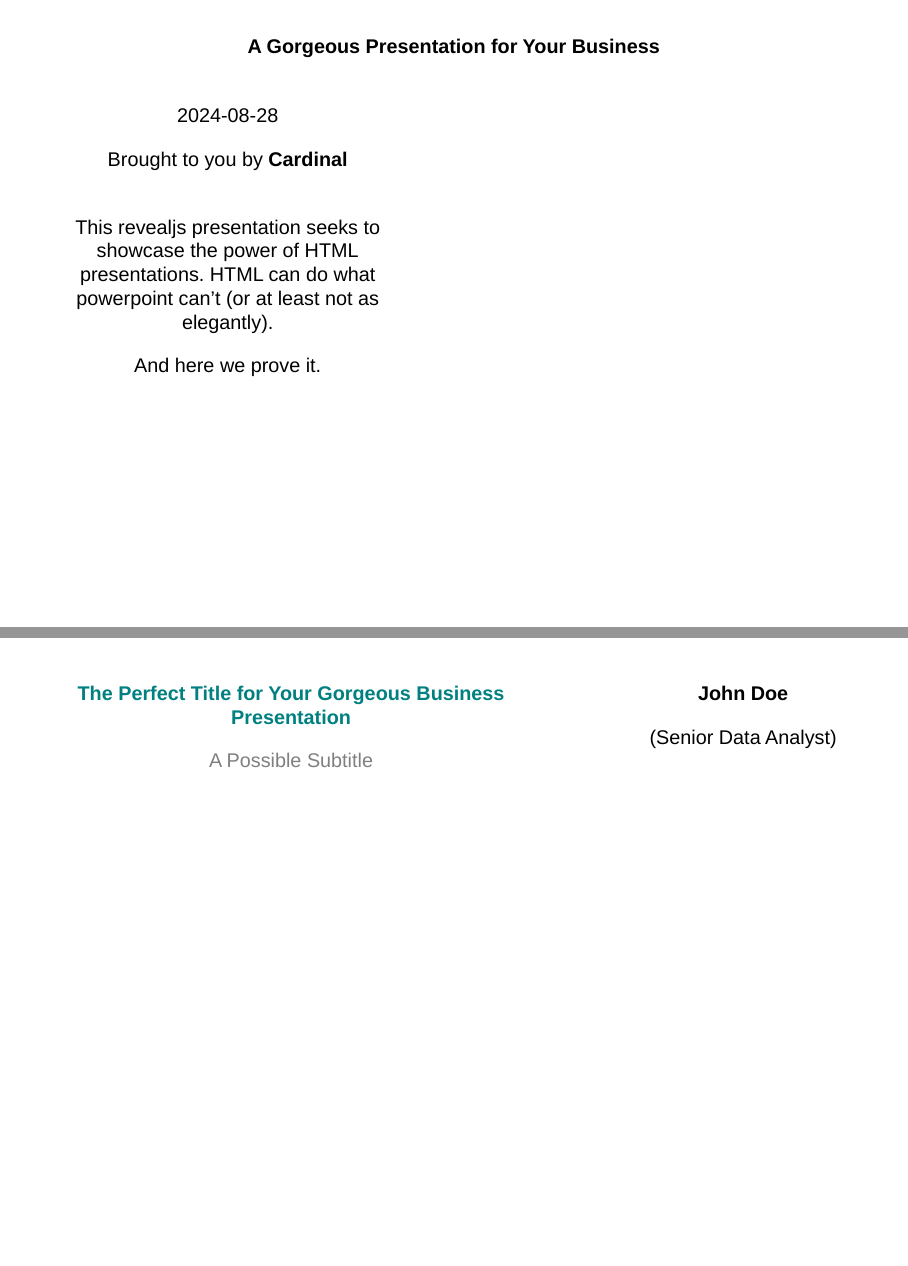
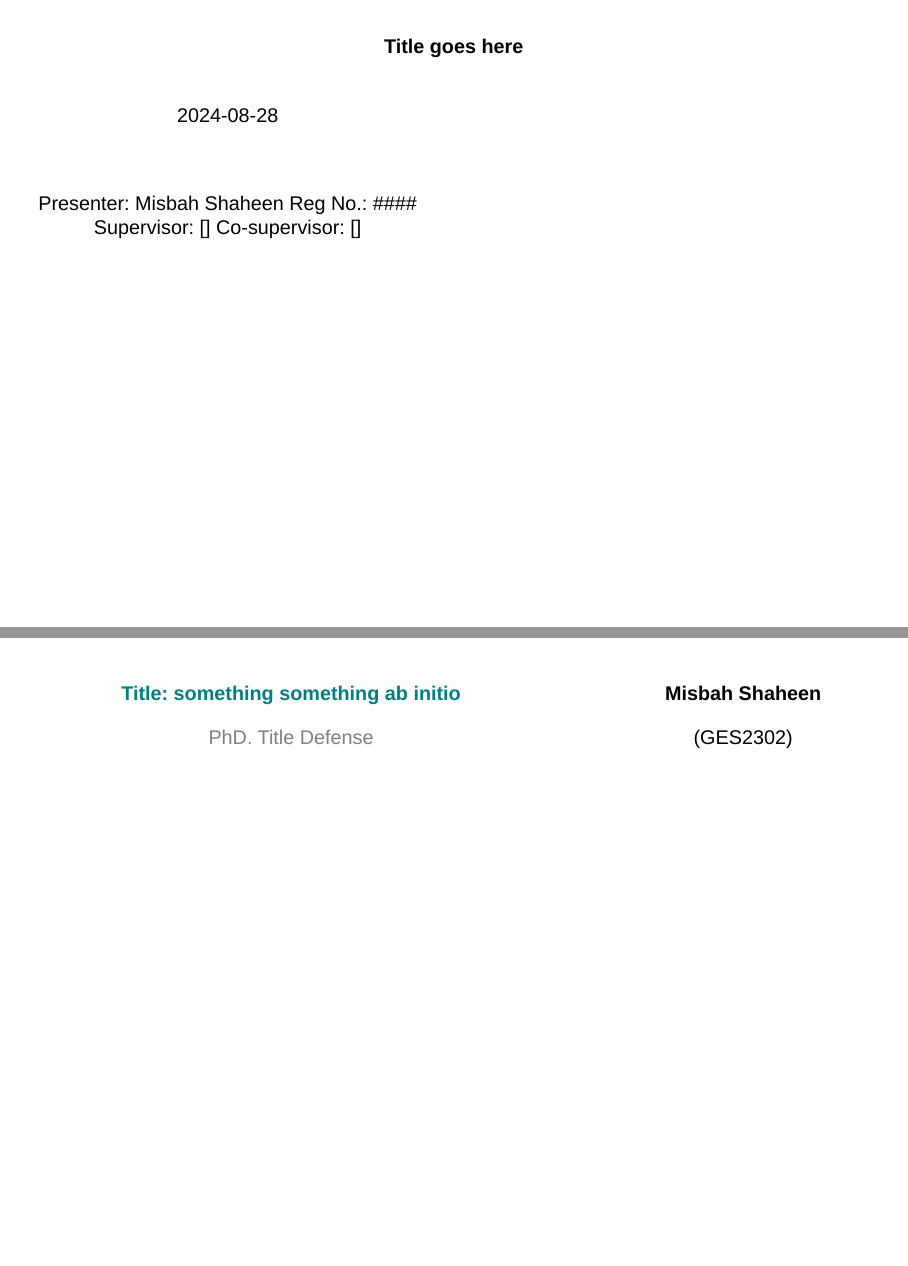
Before and after one commit to EPR-copenhagen/Presentation, a Quarto document (Quarto/index.qmd): pages 2 and 3 of 20 before the commit and pages 2 and 3 of 25 after it, joined at a grey line. Rendered offline with R 4.5, knitr and Pandoc in place of Quarto, with nearby package versions; the code chunks are not run, so their results and figures are left out; drawn as Slidy slides in place of the format the file asks for.

Commit message:
basic slides

```diff
--- a/Quarto/index.qmd
+++ b/Quarto/index.qmd
@@ -33,7 +33,7 @@ editor: source
 ## {.center}
 
 
-#### A Gorgeous Presentation for Your Business
+#### Title goes here
 
 ::::{.columns}
 :::{.column}
@@ -41,12 +41,13 @@ editor: source
 
 `r Sys.Date()`
 
-Brought to you by **Cardinal**
+</br>
 
-</br>
-This revealjs presentation seeks to showcase the power of HTML presentations. HTML can do what powerpoint can't (or at least not as elegantly).
+Presenter: Misbah Shaheen
+Reg No.: ####
+Supervisor: []
+Co-supervisor: []
 
-And here we prove it.
 
 :::
 :::{.column}
@@ -76,15 +77,15 @@ leaflet() %>%
 
 ::: columns
 ::: {.column .right width="65%"}
-[**The Perfect Title for Your Gorgeous Business Presentation**]{style="color:teal"}
+[**Title: something something ab initio**]{style="color:teal"}
 
-[A Possible Subtitle]{style="color:gray"}
+[PhD. Title Defense]{style="color:gray"}
 :::
 
 ::: {.column .left width="35%"}
-**John Doe**
+**Misbah Shaheen**
 
-(Senior Data Analyst)
+(GES2302)
 
 
 :::
```
Also changed, not shown: Quarto/index.html, Quarto/index.qmd (28 more changed lines).
